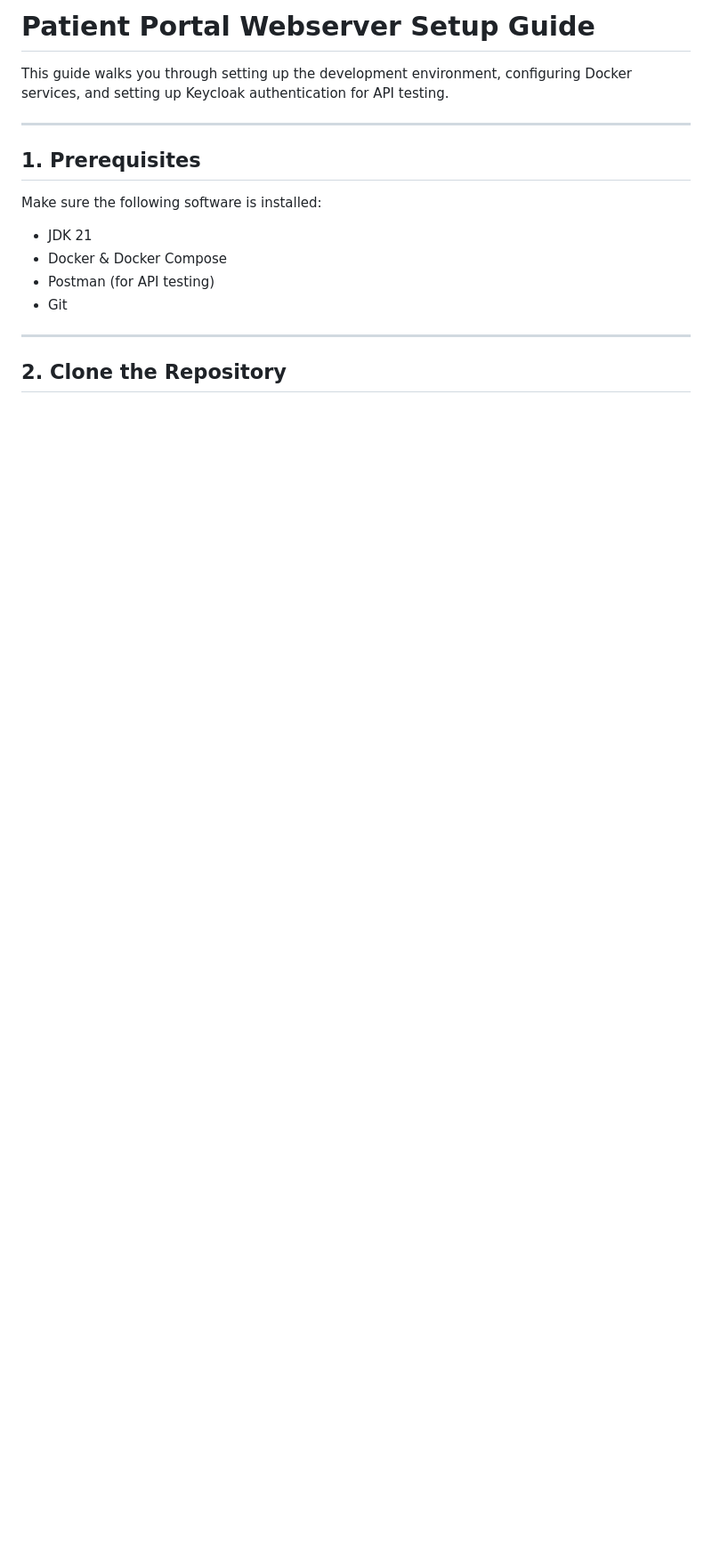
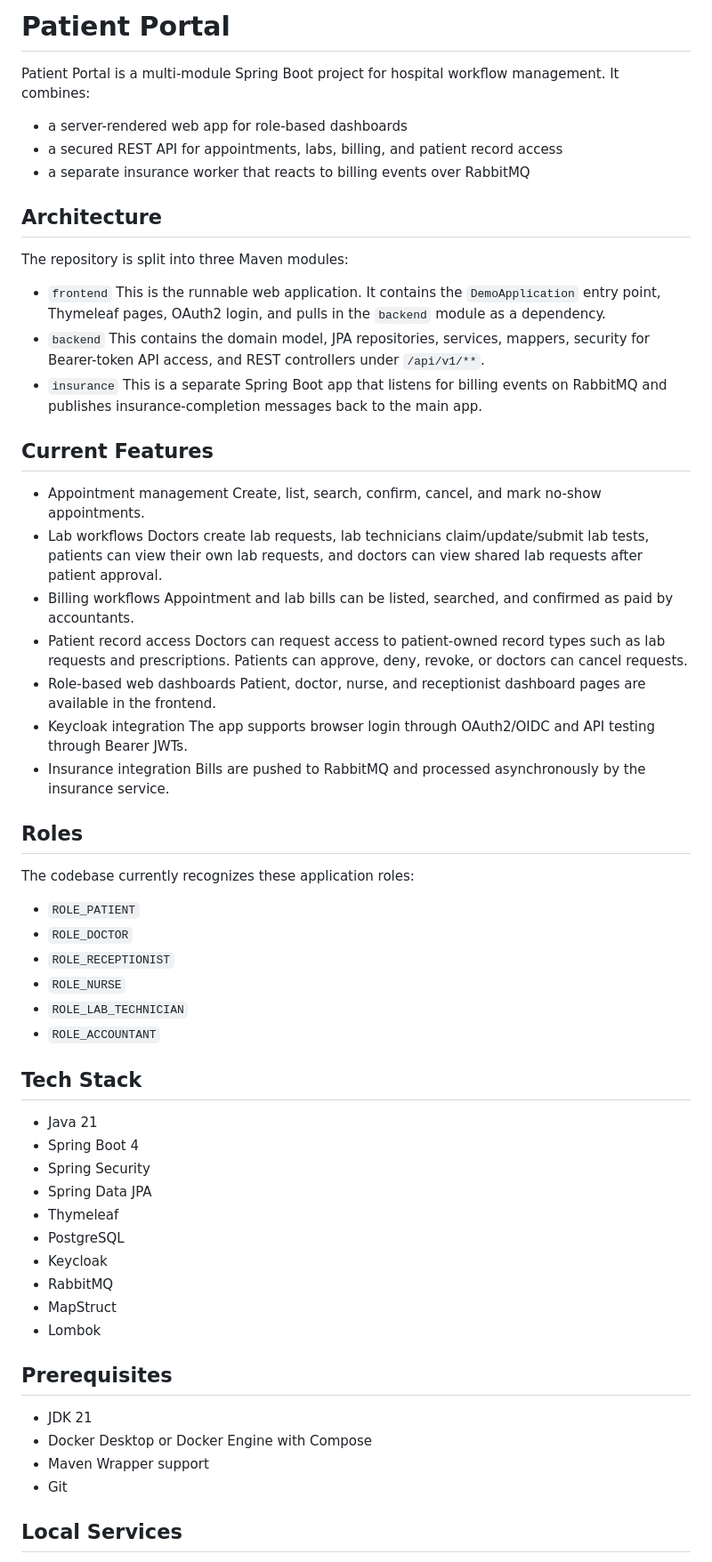
Before and after one commit to chybu/project666, a Markdown page: README.md, the part around one of its changes. Shown at 89% size. GitHub-like rendering; blank space fills up the shorter version.

Commit message:
chore: update README

```diff
--- a/README.md
+++ b/README.md
@@ -1,18 +1,69 @@
-# Patient Portal Webserver Setup Guide
+# Patient Portal
 
-This guide walks you through setting up the development environment, configuring Docker services, and setting up Keycloak authentication for API testing.
+Patient Portal is a multi-module Spring Boot project for hospital workflow management. It combines:
 
----
+- a server-rendered web app for role-based dashboards
+- a secured REST API for appointments, labs, billing, and patient record access
+- a separate insurance worker that reacts to billing events over RabbitMQ
 
-## 1. Prerequisites
+## Architecture
 
-Make sure the following software is installed:
+The repository is split into three Maven modules:
+
+- `frontend`
+  This is the runnable web application. It contains the `DemoApplication` entry point, Thymeleaf pages, OAuth2 login, and pulls in the `backend` module as a dependency.
+- `backend`
+  This contains the domain model, JPA repositories, services, mappers, security for Bearer-token API access, and REST controllers under `/api/v1/**`.
+- `insurance`
+  This is a separate Spring Boot app that listens for billing events on RabbitMQ and publishes insurance-completion messages back to the main app.
+
+## Current Features
+
+- Appointment management
+  Create, list, search, confirm, cancel, and mark no-show appointments.
+- Lab workflows
+  Doctors create lab requests, lab technicians claim/update/submit lab tests, patients can view their own lab requests, and doctors can view shared lab requests after patient approval.
+- Billing workflows
+  Appointment and lab bills can be listed, searched, and confirmed as paid by accountants.
+- Patient record access
+  Doctors can request access to patient-owned record types such as lab requests and prescriptions. Patients can approve, deny, revoke, or doctors can cancel requests.
+- Role-based web dashboards
+  Patient, doctor, nurse, and receptionist dashboard pages are available in the frontend.
+- Keycloak integration
+  The app supports browser login through OAuth2/OIDC and API testing through Bearer JWTs.
+- Insurance integration
+  Bills are pushed to RabbitMQ and processed asynchronously by the insurance service.
+
+## Roles
+
+The codebase currently recognizes these application roles:
+
+- `ROLE_PATIENT`
+- `ROLE_DOCTOR`
+- `ROLE_RECEPTIONIST`
+- `ROLE_NURSE`
+- `ROLE_LAB_TECHNICIAN`
+- `ROLE_ACCOUNTANT`
+
+## Tech Stack
+
+- Java 21
+- Spring Boot 4
+- Spring Security
+- Spring Data JPA
+- Thymeleaf
+- PostgreSQL
+- Keycloak
+- RabbitMQ
+- MapStruct
+- Lombok
+
+## Prerequisites
 
 - JDK 21
-- Docker & Docker Compose
-- Postman (for API testing)
+- Docker Desktop or Docker Engine with Compose
+- Maven Wrapper support
 - Git
----
 
-## 2. Clone the Repository
+## Local Services
 
```
Also changed, not shown: other parts of README.md (+258 -370 lines).
